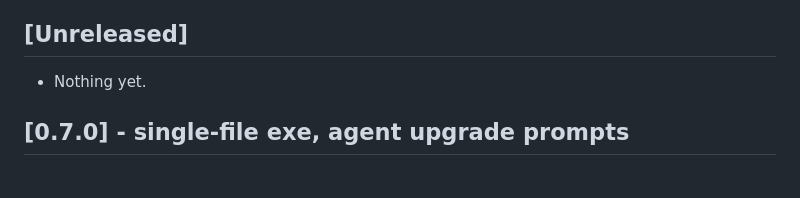
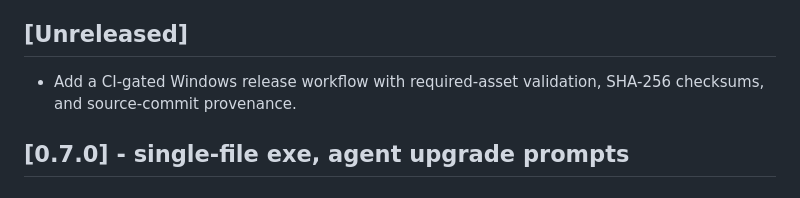
Before and after one commit to samjuniors/orbit, a Markdown page: CHANGELOG.md, the part around the change. GitHub-like rendering.

Commit message:
docs: record release integrity improvements

```diff
--- a/CHANGELOG.md
+++ b/CHANGELOG.md
@@ -2,7 +2,7 @@
 All notable changes to ORBIT are documented here. Format follows [Keep a Changelog](https://keepachangelog.com/). The CLI/engine release version follows the pre-1.0 policy in [docs/RELEASING.md](docs/RELEASING.md); the root package.json is canonical.
 
 ## [Unreleased]
-- Nothing yet.
+- Add a CI-gated Windows release workflow with required-asset validation, SHA-256 checksums, and source-commit provenance.
 
 ## [0.7.0] - single-file exe, agent upgrade prompts
 ### Added
```
